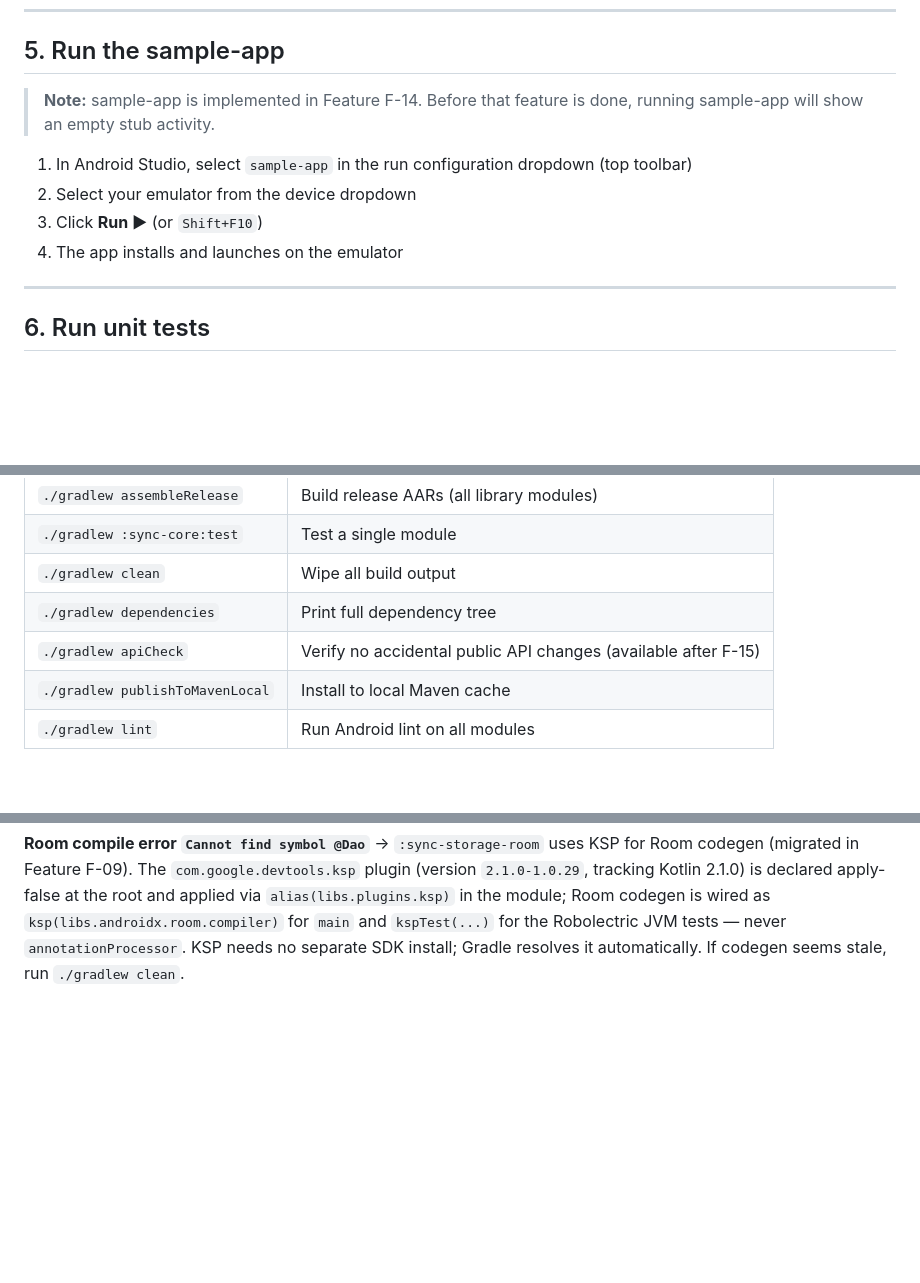
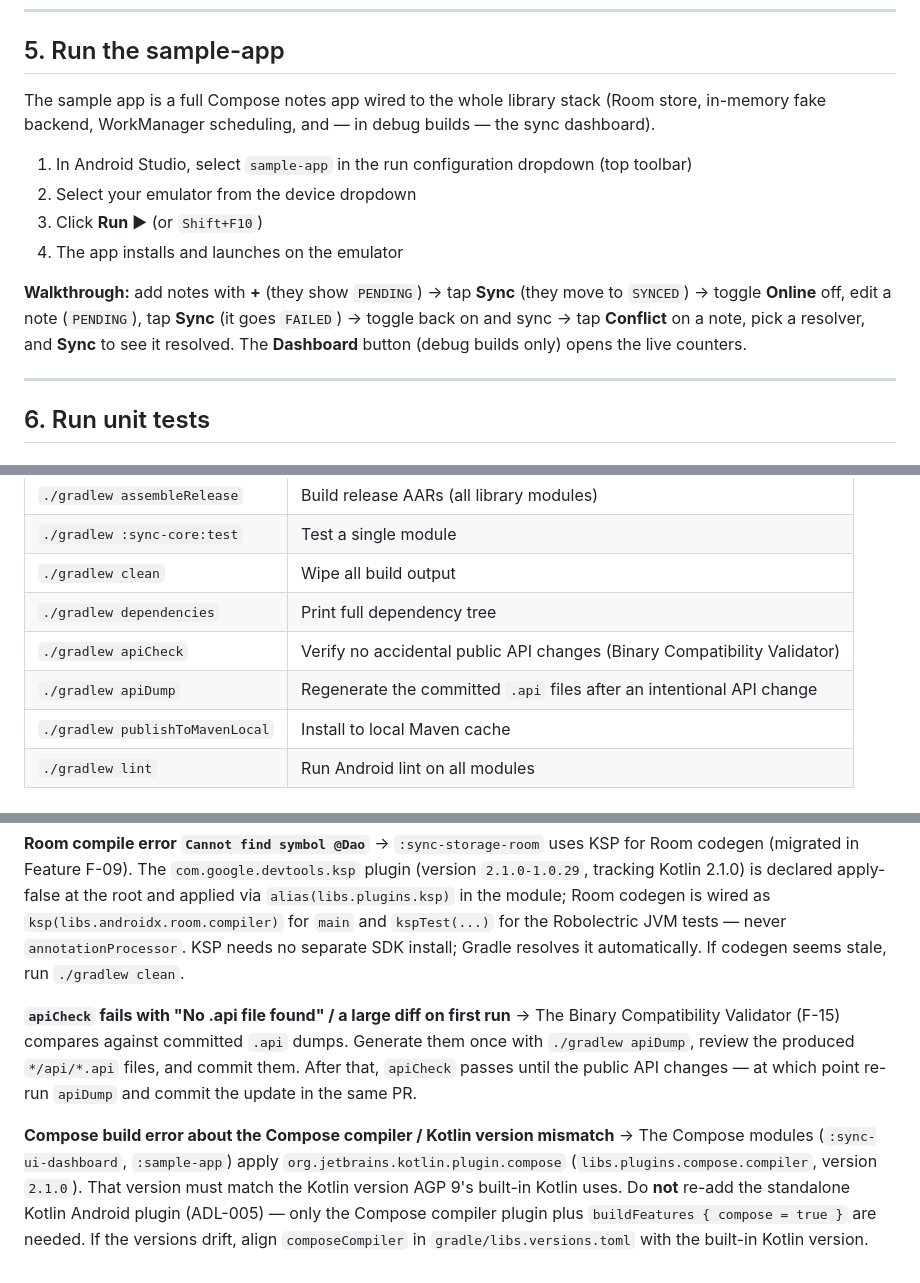
Before and after one commit to Prathamesh2640/Sync-Engine-Library, a Markdown page: SETUP.md, 3 parts joined by grey strips. Drawn GitHub-style; blank space fills up the shorter version.

```diff
--- a/SETUP.md
+++ b/SETUP.md
@@ -80,12 +80,18 @@ Start it: click the **play ▶** button next to the AVD name.
 
 ## 5. Run the sample-app
 
-> **Note:** sample-app is implemented in Feature F-14. Before that feature is done, running sample-app will show an empty stub activity.
+The sample app is a full Compose notes app wired to the whole library stack (Room store, in-memory
+fake backend, WorkManager scheduling, and — in debug builds — the sync dashboard).
 
 1. In Android Studio, select `sample-app` in the run configuration dropdown (top toolbar)
 2. Select your emulator from the device dropdown
 3. Click **Run ▶** (or `Shift+F10`)
 4. The app installs and launches on the emulator
+
+**Walkthrough:** add notes with **+** (they show `PENDING`) → tap **Sync** (they move to `SYNCED`) →
+toggle **Online** off, edit a note (`PENDING`), tap **Sync** (it goes `FAILED`) → toggle back on and
+sync → tap **Conflict** on a note, pick a resolver, and **Sync** to see it resolved. The **Dashboard**
+button (debug builds only) opens the live counters.
 
 ---
 
@@ -188,7 +195,8 @@ dependencies {
 | `./gradlew :sync-core:test` | Test a single module |
 | `./gradlew clean` | Wipe all build output |
 | `./gradlew dependencies` | Print full dependency tree |
-| `./gradlew apiCheck` | Verify no accidental public API changes (available after F-15) |
+| `./gradlew apiCheck` | Verify no accidental public API changes (Binary Compatibility Validator) |
+| `./gradlew apiDump` | Regenerate the committed `.api` files after an intentional API change |
 | `./gradlew publishToMavenLocal` | Install to local Maven cache |
 | `./gradlew lint` | Run Android lint on all modules |
 
@@ -238,3 +246,15 @@ backend (Room 2.7 supports KSP2). Keep Room ≥ 2.7 here; do not add `ksp.useKSP
 
 **Room compile error `Cannot find symbol @Dao`**
 → `:sync-storage-room` uses KSP for Room codegen (migrated in Feature F-09). The `com.google.devtools.ksp` plugin (version `2.1.0-1.0.29`, tracking Kotlin 2.1.0) is declared apply-false at the root and applied via `alias(libs.plugins.ksp)` in the module; Room codegen is wired as `ksp(libs.androidx.room.compiler)` for `main` and `kspTest(...)` for the Robolectric JVM tests — never `annotationProcessor`. KSP needs no separate SDK install; Gradle resolves it automatically. If codegen seems stale, run `./gradlew clean`.
+
+**`apiCheck` fails with "No .api file found" / a large diff on first run**
+→ The Binary Compatibility Validator (F-15) compares against committed `.api` dumps. Generate them once
+with `./gradlew apiDump`, review the produced `*/api/*.api` files, and commit them. After that, `apiCheck`
+passes until the public API changes — at which point re-run `apiDump` and commit the update in the same PR.
+
+**Compose build error about the Compose compiler / Kotlin version mismatch**
+→ The Compose modules (`:sync-ui-dashboard`, `:sample-app`) apply `org.jetbrains.kotlin.plugin.compose`
+(`libs.plugins.compose.compiler`, version `2.1.0`). That version must match the Kotlin version AGP 9's
+built-in Kotlin uses. Do **not** re-add the standalone Kotlin Android plugin (ADL-005) — only the Compose
+compiler plugin plus `buildFeatures { compose = true }` are needed. If the versions drift, align
+`composeCompiler` in `gradle/libs.versions.toml` with the built-in Kotlin version.
```
Also changed, not shown: other parts of SETUP.md (+2 -1 lines), README.md (+69 -18 lines).
